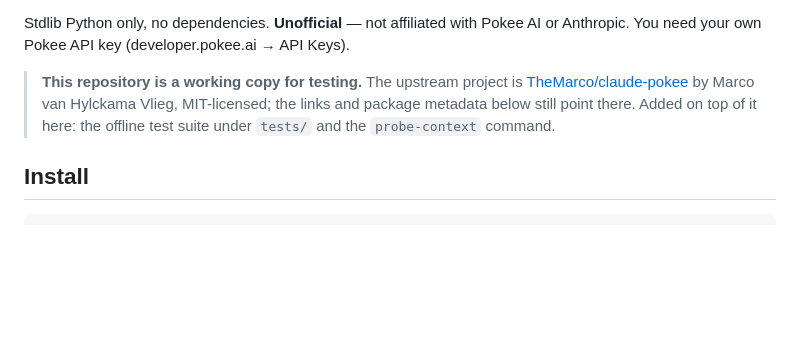
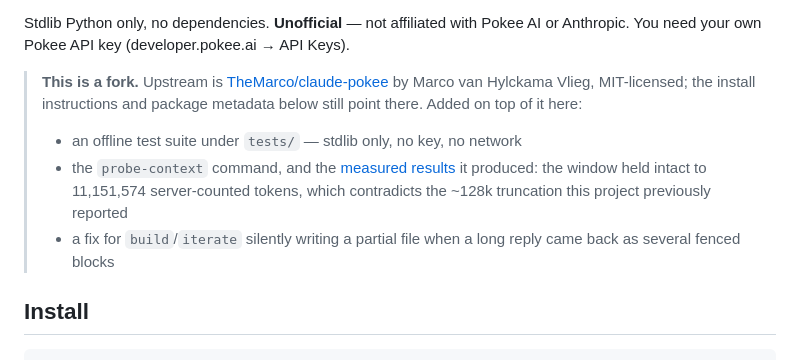
Before and after one commit to beniceokay/pokee-test, a Markdown page: README.md, the part around the change. GitHub-like rendering; blank space fills up the shorter version.

Commit message:
Describe the fork and its changes for a standalone repo
The note still called this a working copy for testing. List what actually
differs from upstream instead: the offline test suite, probe-context and the
measurements it produced, and the partial-file fix.

Co-Authored-By: Claude Opus 5 <noreply@anthropic.com>
Claude-Session: https://claude.ai/code/session_01UER9oyb6uk3YsurEKhMsA7

```diff
--- a/README.md
+++ b/README.md
@@ -16,11 +16,17 @@ Stdlib Python only, no dependencies. **Unofficial** — not affiliated with
 Pokee AI or Anthropic. You need your own Pokee API key
 (developer.pokee.ai → API Keys).
 
-> **This repository is a working copy for testing.** The upstream project is
+> **This is a fork.** Upstream is
 > [TheMarco/claude-pokee](https://github.com/TheMarco/claude-pokee) by Marco
-> van Hylckama Vlieg, MIT-licensed; the links and package metadata below still
-> point there. Added on top of it here: the offline test suite under `tests/`
-> and the `probe-context` command.
+> van Hylckama Vlieg, MIT-licensed; the install instructions and package
+> metadata below still point there. Added on top of it here:
+>
+> - an offline test suite under `tests/` — stdlib only, no key, no network
+> - the `probe-context` command, and the [measured results](#measured-context-window)
+>   it produced: the window held intact to 11,151,574 server-counted tokens,
+>   which contradicts the ~128k truncation this project previously reported
+> - a fix for `build`/`iterate` silently writing a partial file when a long
+>   reply came back as several fenced blocks
 
 ## Install
 
```
